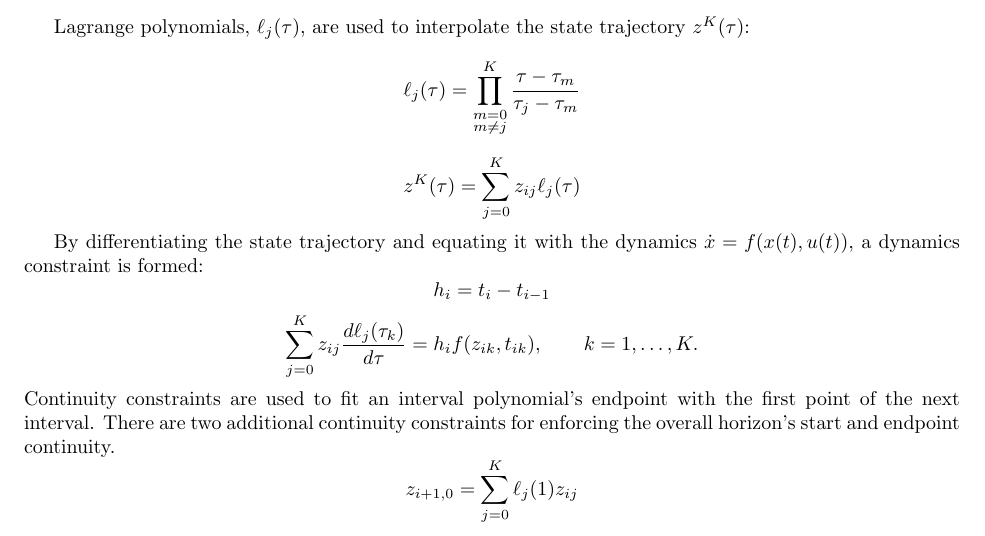
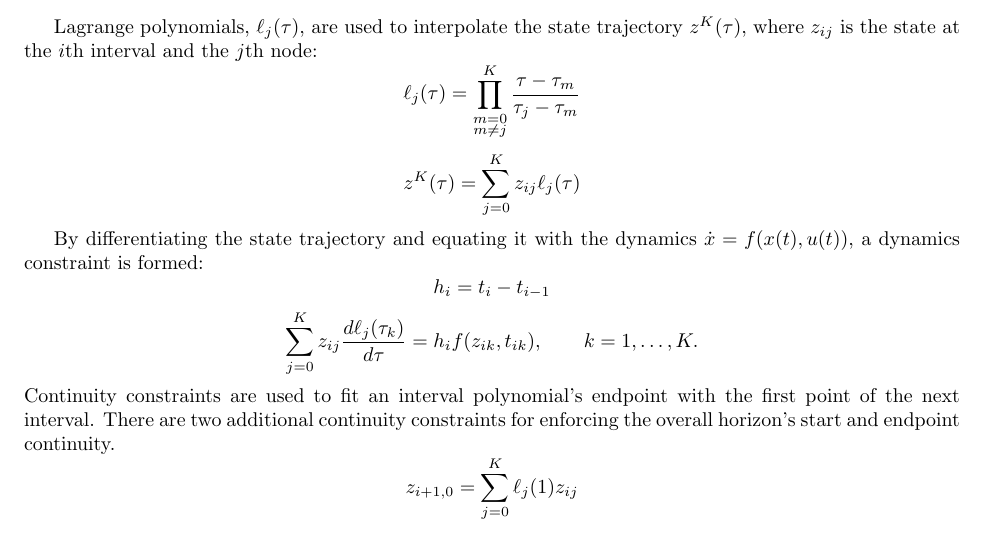
Before and after one commit to wildthinkslaboratory/hop, a LaTeX document (documents/simulation.tex): part of page 8 of 18, cut so that both start at the same text. Compiled offline with pdfLaTeX.

Commit message:
more orthogonal collocation work

```diff
--- a/documents/simulation.tex
+++ b/documents/simulation.tex
@@ -385,7 +385,7 @@ When $P_K$ are the Gauss-Jacobi polynomials:
 P_K^{(\alpha, \beta)}(\tau) = \sum_{j=0}^{K}(-1)^{K-j}\gamma_j\tau^j
 \]
 
-Lagrange polynomials, $\ell_j(\tau)$, are used to interpolate the state trajectory $z^K(\tau)$:
+Lagrange polynomials, $\ell_j(\tau)$, are used to interpolate the state trajectory $z^K(\tau)$, where $z_{ij}$ is the state at the $i$th interval and the $j$th node:
 \[
 \ell_j(\tau)=\prod_{\substack{m=0 \\ m\neq j}}^{K}\frac{\tau-\tau_m}{\tau_j-\tau_m}
 \]
```
Also changed, not shown: documents/simulation.tex (4 more changed lines).
